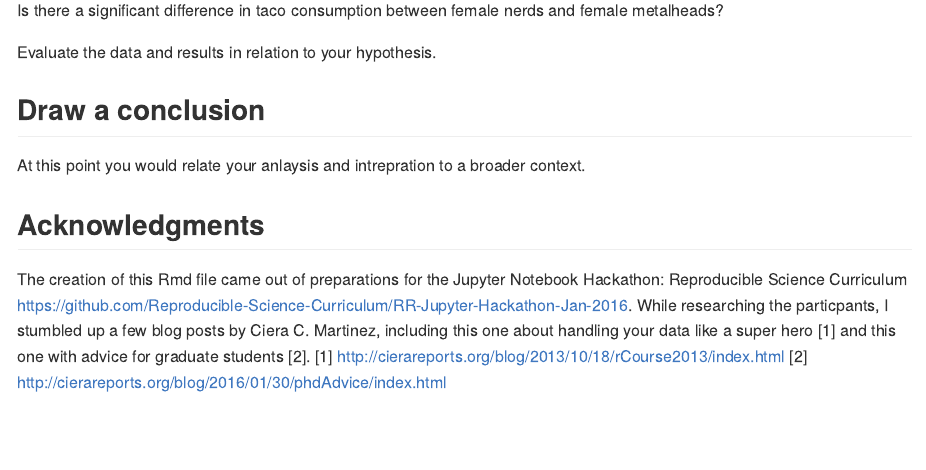
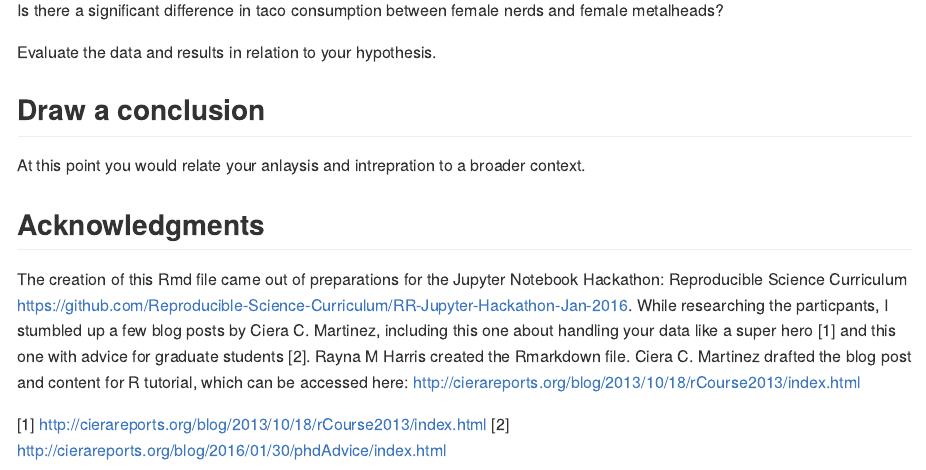
Before and after one commit to raynamharris/CieraReportsRLesson, an R Markdown document (sterotypes.Rmd): the page in a window 1100 px wide, from 5400 px down. The pictures show the output file sterotypes.md that the author committed with the source, drawn offline in the style of GitHub.

Commit message:
authorship

```diff
--- a/sterotypes.Rmd
+++ b/sterotypes.Rmd
@@ -108,6 +108,7 @@ Evaluate the data and results in relation to your hypothesis.
 At this point you would relate your anlaysis and intrepration to a broader context.
 
 ## Acknowledgments
-The creation of this Rmd file came out of preparations for the Jupyter Notebook Hackathon: Reproducible Science Curriculum  https://github.com/Reproducible-Science-Curriculum/RR-Jupyter-Hackathon-Jan-2016. While researching the particpants, I stumbled up a few blog posts by Ciera C. Martinez, including this one about handling your data like a super hero [1] and this one with advice for graduate students [2].
+The creation of this Rmd file came out of preparations for the Jupyter Notebook Hackathon: Reproducible Science Curriculum  https://github.com/Reproducible-Science-Curriculum/RR-Jupyter-Hackathon-Jan-2016. While researching the particpants, I stumbled up a few blog posts by Ciera C. Martinez, including this one about handling your data like a super hero [1] and this one with advice for graduate students [2]. Rayna M Harris created the Rmarkdown file. Ciera C. Martinez drafted the blog post and content for R tutorial, which can be accessed here: http://cierareports.org/blog/2013/10/18/rCourse2013/index.html
+
 [1] http://cierareports.org/blog/2013/10/18/rCourse2013/index.html
 [2] http://cierareports.org/blog/2016/01/30/phdAdvice/index.html
```
Also changed, not shown: sterotypes.md.
